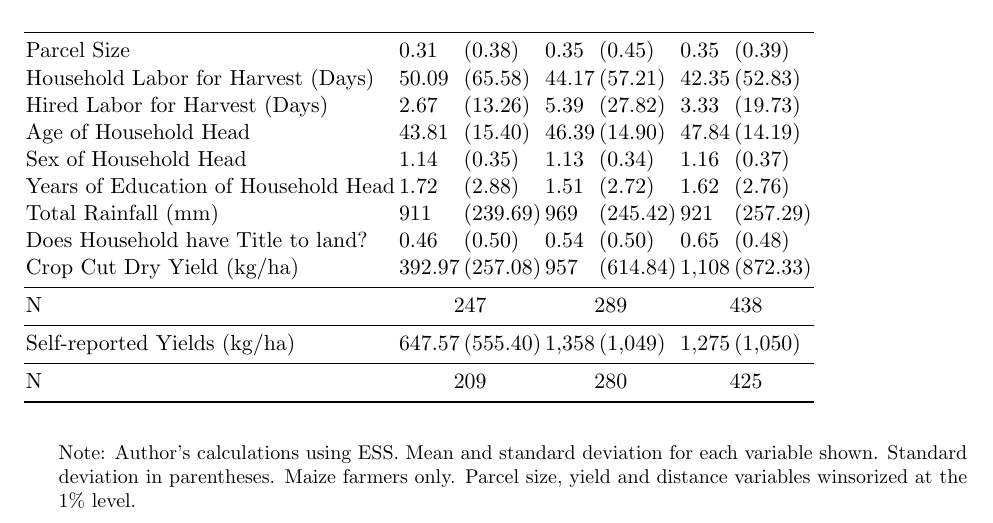
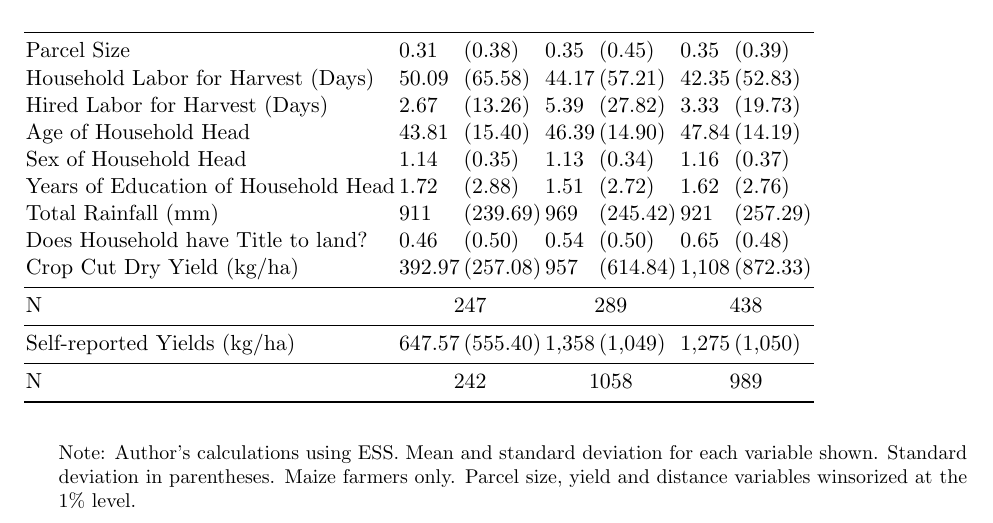
Before and after one commit to amichuda/ethiopia-tech-adoption, a LaTeX paper (paper.tex, which reads results/tables/summary.tex): part of page 35 of 37, cut so that both start at the same text. Compiled offline with pdfLaTeX.

Commit message:
fix summary N for self reports

```diff
--- a/results/tables/summary.tex
+++ b/results/tables/summary.tex
@@ -20,7 +20,7 @@ N & \multicolumn{2}{c}{247}&\multicolumn{2}{c}{289}&\multicolumn{2}{c}{438}\\
 \midrule
 Self-reported Yields (kg/ha) & 647.57 & (555.40) & 1,358 & (1,049) & 1,275 & (1,050) \\
 \midrule
-N & \multicolumn{2}{c}{209}&\multicolumn{2}{c}{280}&\multicolumn{2}{c}{425}\\
+N & \multicolumn{2}{c}{242}&\multicolumn{2}{c}{1058}&\multicolumn{2}{c}{989}\\
 \bottomrule
 \end{tabular}
 \end{table}
```
